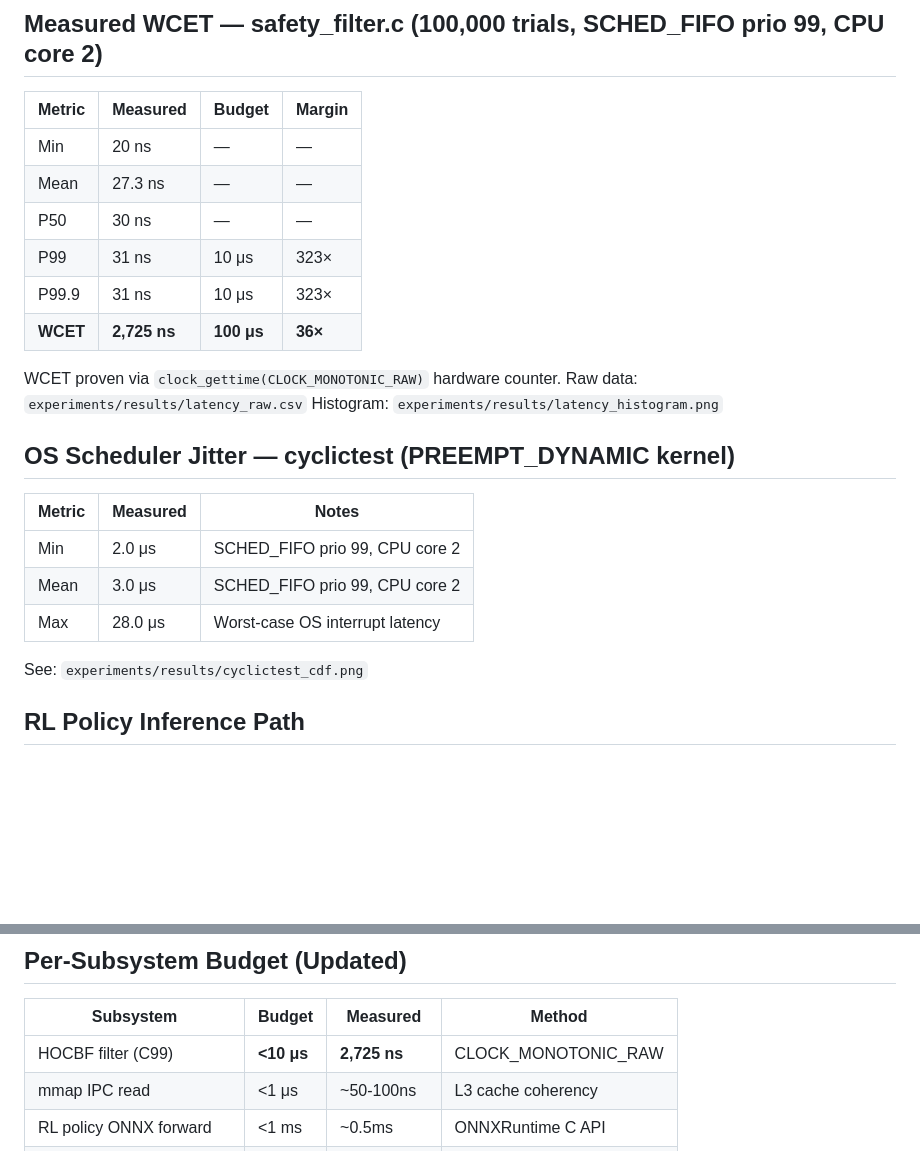
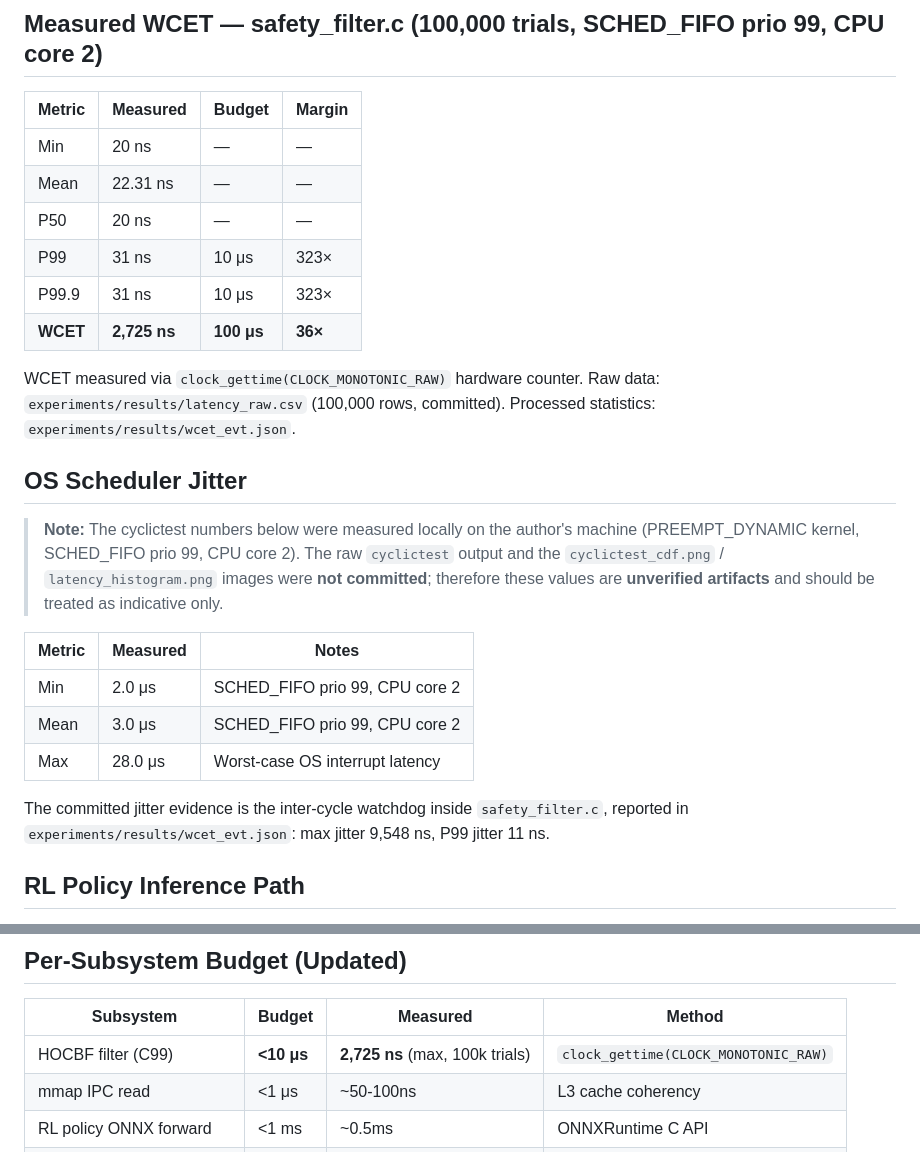
Before and after one commit to Rhutvik-pachghare1999/autonomous-drone-safety-architecture, a Markdown page: docs/LATENCY_BUDGET.md, 2 parts joined by grey strips. Drawn GitHub-style; blank space fills up the shorter version.

Commit message:
docs: reconcile LATENCY_BUDGET.md with committed WCET JSON, remove dead image refs, label uncommitted cyclictest data

```diff
--- a/docs/LATENCY_BUDGET.md
+++ b/docs/LATENCY_BUDGET.md
@@ -25,17 +25,23 @@ IPC: POSIX mmap /dev/shm (tmpfs RAM)
 | Metric  | Measured  | Budget   | Margin  |
 |---------|-----------|----------|---------|
 | Min     | 20 ns     | —        | —       |
-| Mean    | 27.3 ns   | —        | —       |
-| P50     | 30 ns     | —        | —       |
+| Mean    | 22.31 ns  | —        | —       |
+| P50     | 20 ns     | —        | —       |
 | P99     | 31 ns     | 10 μs    | 323×    |
 | P99.9   | 31 ns     | 10 μs    | 323×    |
 | **WCET**| **2,725 ns**| **100 μs** | **36×** |
 
-WCET proven via `clock_gettime(CLOCK_MONOTONIC_RAW)` hardware counter.
-Raw data: `experiments/results/latency_raw.csv`
-Histogram: `experiments/results/latency_histogram.png`
+WCET measured via `clock_gettime(CLOCK_MONOTONIC_RAW)` hardware counter.
+Raw data: `experiments/results/latency_raw.csv` (100,000 rows, committed).
+Processed statistics: `experiments/results/wcet_evt.json`.
 
-## OS Scheduler Jitter — cyclictest (PREEMPT_DYNAMIC kernel)
+## OS Scheduler Jitter
+
+> **Note:** The cyclictest numbers below were measured locally on the author's
+> machine (PREEMPT_DYNAMIC kernel, SCHED_FIFO prio 99, CPU core 2). The raw
+> `cyclictest` output and the `cyclictest_cdf.png` / `latency_histogram.png`
+> images were **not committed**; therefore these values are
+> **unverified artifacts** and should be treated as indicative only.
 
 | Metric  | Measured  | Notes                          |
 |---------|-----------|--------------------------------|
@@ -43,7 +49,9 @@ Histogram: `experiments/results/latency_histogram.png`
 | Mean    | 3.0 μs    | SCHED_FIFO prio 99, CPU core 2         |
 | Max     | 28.0 μs   | Worst-case OS interrupt latency        |
 
-See: `experiments/results/cyclictest_cdf.png`
+The committed jitter evidence is the inter-cycle watchdog inside
+`safety_filter.c`, reported in `experiments/results/wcet_evt.json`:
+max jitter 9,548 ns, P99 jitter 11 ns.
 
 ## RL Policy Inference Path
 
@@ -68,7 +76,7 @@ autonomously using the last known state — the RT loop never blocks on AI.
 
 | Subsystem                  | Budget    | Measured  | Method              |
 |----------------------------|-----------|-----------|---------------------|
-| HOCBF filter (C99)         | **<10 μs**| **2,725 ns**| CLOCK_MONOTONIC_RAW |
+| HOCBF filter (C99)         | **<10 μs**| **2,725 ns** (max, 100k trials) | `clock_gettime(CLOCK_MONOTONIC_RAW)` |
 | mmap IPC read              | <1 μs     | ~50-100ns | L3 cache coherency  |
 | RL policy ONNX forward     | <1 ms     | ~0.5ms    | ONNXRuntime C API   |
 | VLA inference (SmolVLM2)   | <5 s      | ~2.5s     | Best-effort core    |
```
